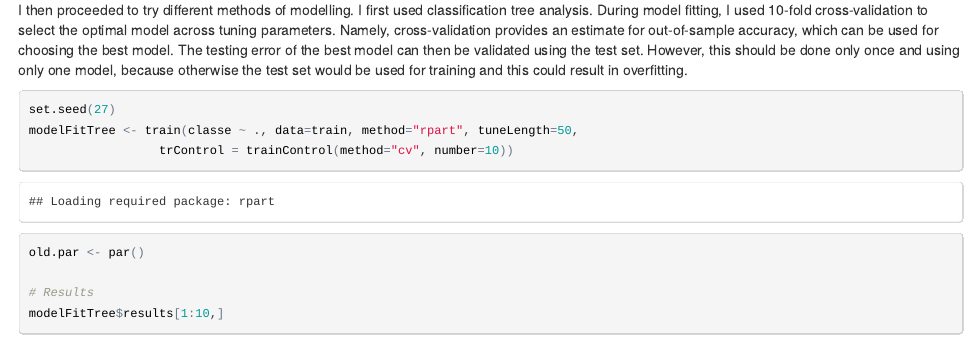
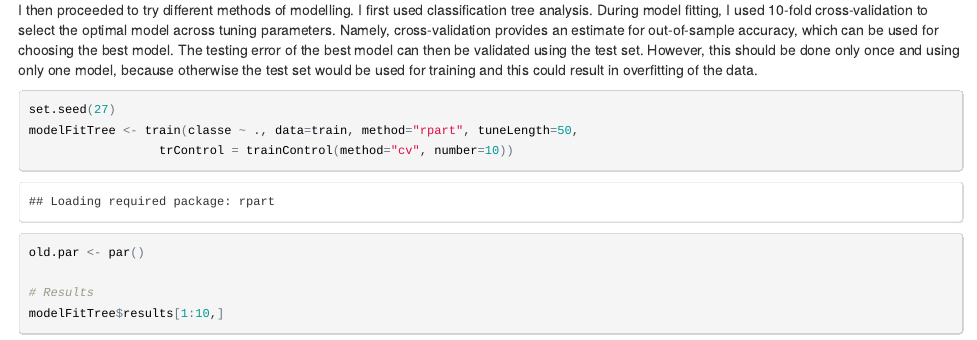
Before and after one commit to LSedman/PracticalMachineLearning, an R Markdown document (CourseProject.Rmd): the page in a window 1100 px wide, from 1490 px down. The pictures show the output file CourseProject.html that the author committed with the source, opened offline.

Commit message:
small changes in wording
Signed-off-by: Laura Sedman <laura.sedman@gmail.com>

````diff
--- a/CourseProject.Rmd
+++ b/CourseProject.Rmd
@@ -95,7 +95,7 @@ cross-validation provides an estimate for out-of-sample accuracy, which can be
 used for choosing the best model. The testing error of the best model can
 then be validated using the test set. However, this should be done only once and
 using only one model, because otherwise the test set would be used for training
-and this could result in overfitting.
+and this could result in overfitting of the data.
 
 ``` {r tree}
 set.seed(27)
````
Also changed, not shown: CourseProject.html.
